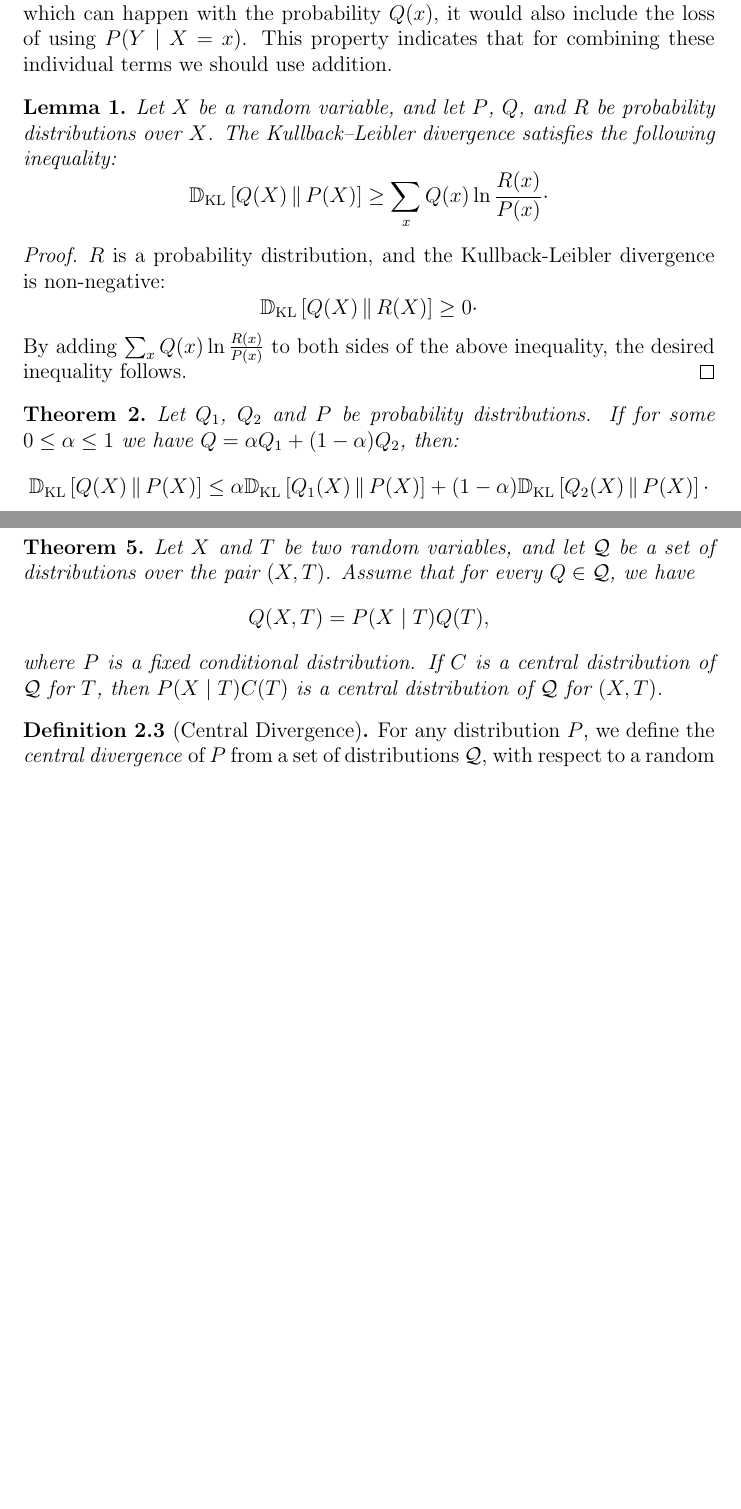
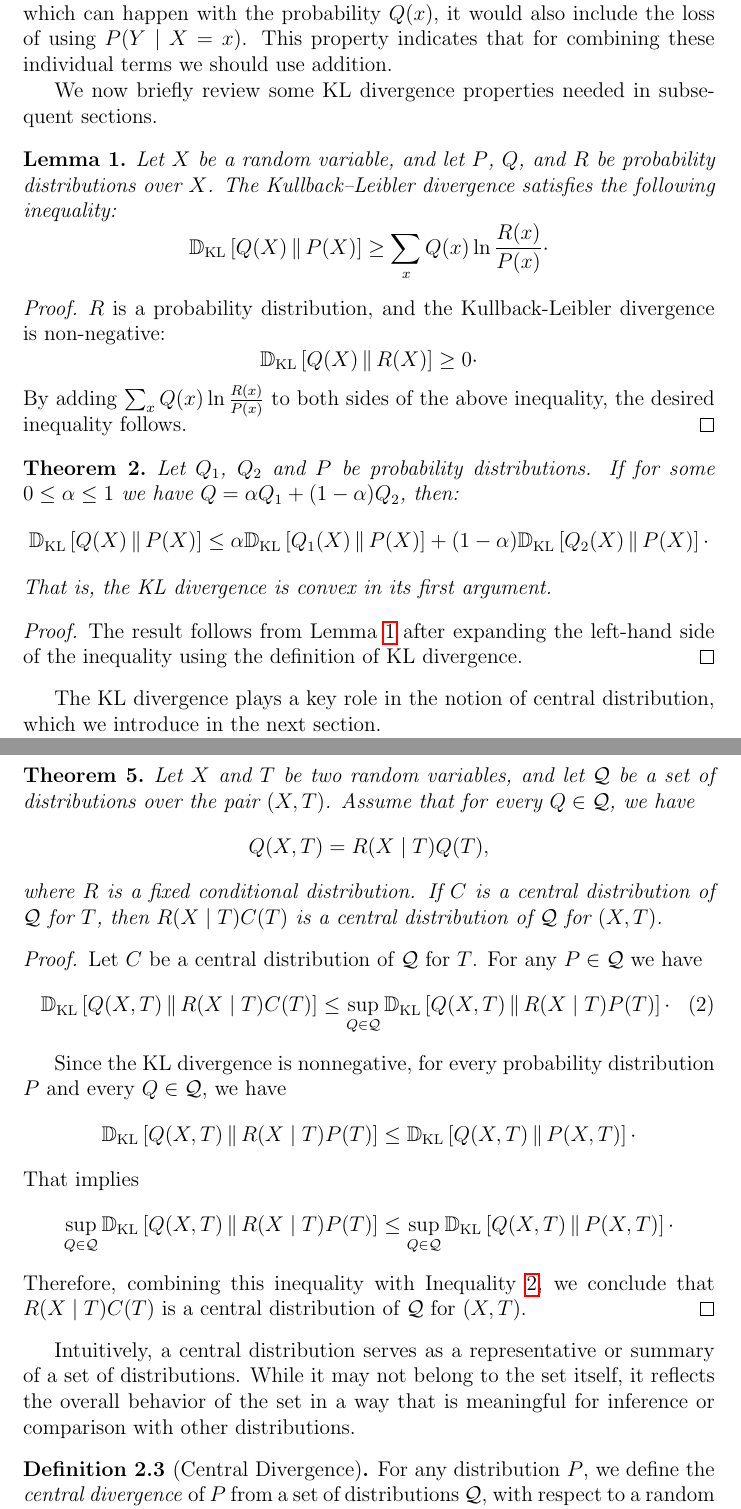
Before and after one commit to aybehrouz/central, a LaTeX document (src/other/main.tex, which reads src/other/central.tex, src/other/divergence.tex): two parts of pages 5 and 7 of 17 before the commit and two parts of pages 5 and 8 of 19 after it, joined at a grey line, cut so that both start at the same text, the shorter picture padded with empty space. Compiled offline with pdfLaTeX.

Commit message:
Add some filler explanations and a few proofs
Signed-off-by: aybehrouz <behrouz_ayati@yahoo.com>

```diff
--- a/src/other/central.tex
+++ b/src/other/central.tex
@@ -94,12 +124,36 @@ Note that with this definition the central distribution of \setQ is not essentia
     Let $X$ and $T$ be two random variables, and let \setQ be a set of distributions over the pair $(X,T)$.
     Assume that for every \inSet{Q}, we have
     \[
-        Q(X, T) = P(\XIT) Q(T),
+        Q(X, T) = R(\XIT) Q(T),
     \]
-    where $P$ is a fixed conditional distribution.
-    If $C$ is a central distribution of \setQ for $T$, then $P(\XIT)C(T)$ is a central
+    where $R$ is a fixed conditional distribution.
+    If $C$ is a central distribution of \setQ for $T$, then $R(\XIT)C(T)$ is a central
     distribution of \setQ for $(X,T)$.
 \end{theorem}
+
+\begin{proof}
+    Let $C$ be a central distribution of \setQ for $T$.
+    For any $P \in \setQ $ we have
+    \begin{equation}
+        \label{ineq:th5-proof}
+        \Dkl{Q(X,T)}{R(\XIT) C(T)} \leq \sup_{Q \in \setQ} \Dkl{Q(X,T)}{R(\XIT) P(T)} \cdot
+    \end{equation}
+
+    Since the KL divergence is nonnegative, for every probability distribution $P$ and every \inSet{Q}, we have
+    \[
+        \Dkl{Q(X,T)}{R(\XIT) P(T)} \leq \Dkl{Q(X,T)}{P(X,T)} \cdot
+    \]
+    That implies
+    \[
+        \sup_{Q \in \setQ} \Dkl{Q(X,T)}{R(\XIT) P(T)} \leq \sup_{Q \in \setQ} \Dkl{Q(X,T)}{P(X,T)} \cdot
+    \]
+    Therefore, combining this inequality with Inequality~\ref{ineq:th5-proof}, we conclude that $R(\XIT)C(T)$ is a
+    central distribution of \setQ for $(X,T)$.
+\end{proof}
+
+Intuitively, a central distribution serves as a representative or summary of a set of distributions.
+While it may not belong to the set itself, it reflects the overall behavior of the set in a way that is meaningful for
+inference or comparison with other distributions.
 
 \begin{definition}[Central Divergence]
     For any distribution $P$, we define the \emph{central divergence} of $P$ from a set of distributions \setQ, with
--- a/src/other/divergence.tex
+++ b/src/other/divergence.tex
@@ -101,9 +101,12 @@ $\assign{X}$, which can happen with the probability $Q(x)$, it would also includ
 using $P(Y \mid \assign{x})$.
 This property indicates that for combining these individual terms we should use addition.
 
+We now briefly review some KL divergence properties needed in subsequent sections.
+
 \newcommandx{\klRatio}[2][1=Q, 2=R]{\sum_x #1(x) \ln \frac{#2(x)}{P(x)}}
 
 \begin{lemma}
+    \label{lem:kl-ineq}
     Let $X$ be a random variable, and let $P$, $Q$, and $R$ be probability distributions over $X$.
     The Kullback–Leibler divergence satisfies the following inequality:
     \begin{equation*}
@@ -125,4 +128,12 @@ This property indicates that for combining these individual terms we should use
     \begin{equation*}
         \kl \leq \convex{\kl[Q_1]}{\kl[Q_2]} \cdot
     \end{equation*}
+    That is, the KL divergence is convex in its first argument.
 \end{theorem}
+
+\begin{proof}
+    The result follows from Lemma~\ref{lem:kl-ineq} after expanding the left-hand side of the inequality using the
+    definition of KL divergence.
+\end{proof}
+
+The KL divergence plays a key role in the notion of central distribution, which we introduce in the next section.
--- a/src/other/main.tex
+++ b/src/other/main.tex
@@ -42,7 +42,8 @@
 \newcommand{\M}{\mathFix{\mathcal{M}}}
 \newcommand{\param}{\mathFix{\varTheta}}
 \newcommand{\paramVal}[1][]{\mathFix{\sub{\theta}{#1}}}
-\newcommandx{\kl}[4][1=Q, 2=P, 3=X, 4=\mathrm{KL}, usedefault]{ \measure{D}{#4}{#1(#3) \,\middle\|\, #2(#3)} }
+\newcommandx{\kl}[4][1=Q, 2=P, 3=X, 4=\mathrm{KL}, usedefault]{ \Dkl[#4]{#1(#3)}{#2(#3)} }
+\newcommand{\Dkl}[3][\mathrm{KL}]{\measure{D}{#1}{#2 \,\middle\|\, #3}}
 
 \newcommand{\Ex}[2]{\measure{E}{#1}{#2}}
 \newcommand{\rvEq}[1][x]{\uppercase{#1} = \lowercase{#1}}
```
Also changed, not shown: out/main.pdf, src/other/central.tex (64 more changed lines).
